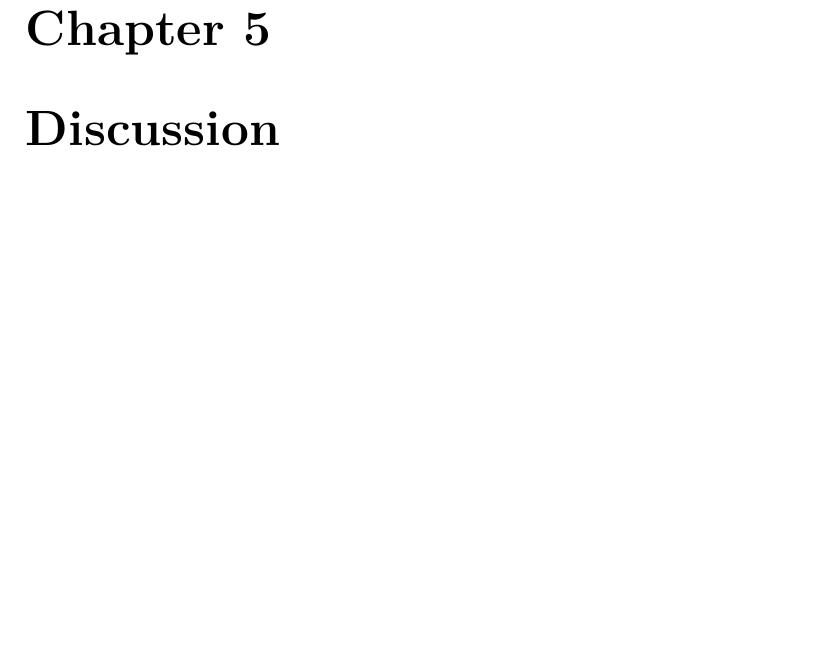
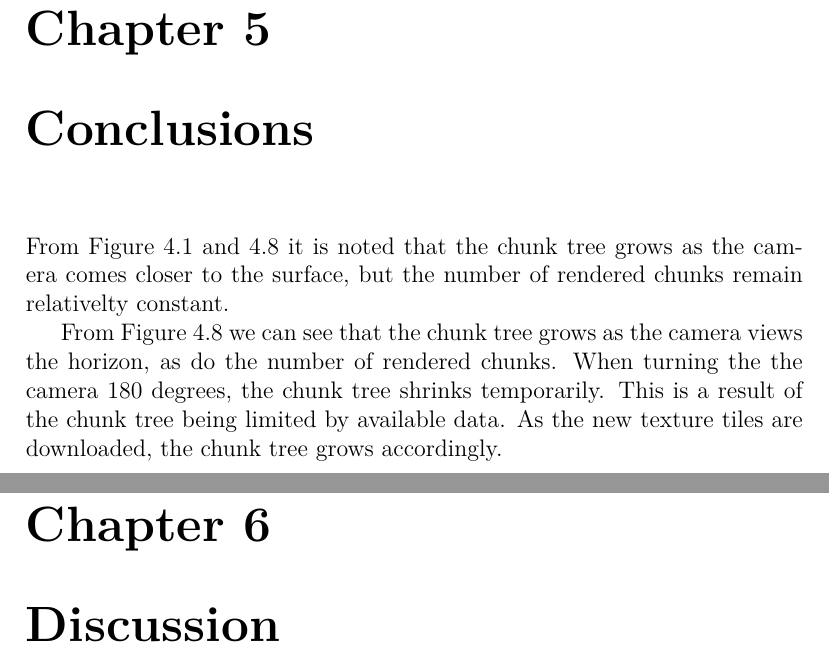
Before and after one commit to nusic/globe_browsing_report, a LaTeX thesis (report.tex, which reads conclusion.tex): part of page 95 of 107 before the commit and two parts of pages 95 and 96 of 108 after it, the two joined at a grey line, cut so that both start at the same text, the shorter picture padded with empty space. Compiled offline with pdfLaTeX.

Commit message:
Add conclusions

```diff
--- /dev/null
+++ b/conclusion.tex
@@ -0,0 +1,4 @@
+\chapter{Conclusions}
+From Figure \ref{fig:topdown} and \ref{fig:interaction} it is noted that the chunk tree grows as the camera comes closer to the surface, but the number of rendered chunks remain relativelty constant.
+
+From Figure \ref{fig:interaction} we can see that the chunk tree grows as the camera views the horizon, as do the number of rendered chunks. When turning the the camera 180 degrees, the chunk tree shrinks temporarily. This is a result of the chunk tree being limited by available data. As the new texture tiles are downloaded, the chunk tree grows accordingly.
```
Also changed, not shown: report.tex (+1 -0 lines).
